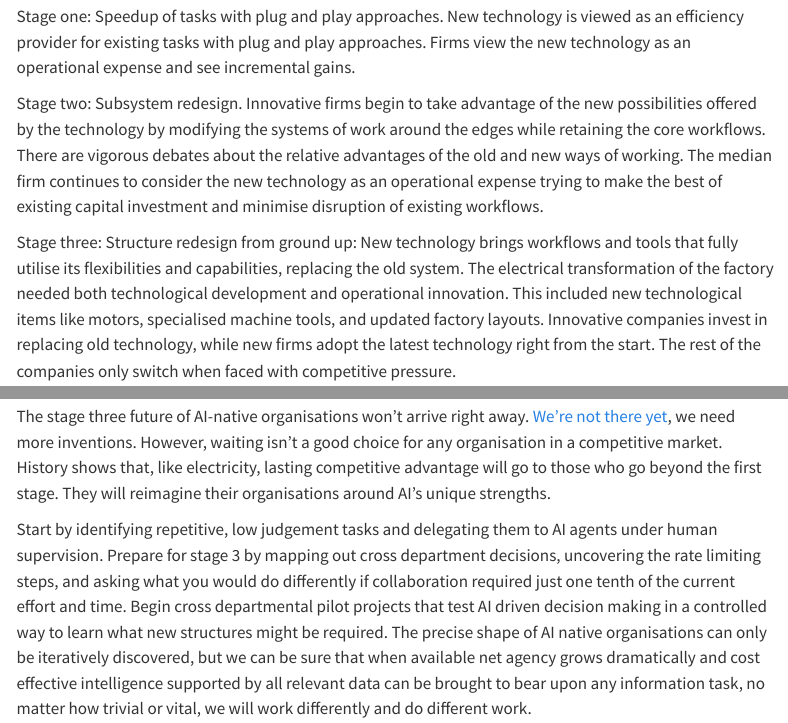
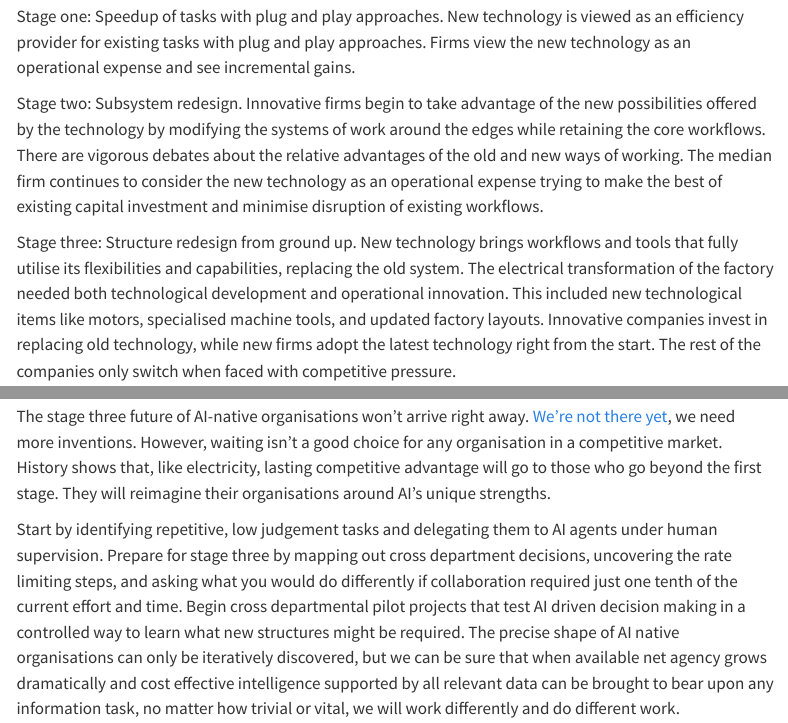
Before and after one commit to curious-abhinav/abhinav, a Quarto document (posts/ai-at-work/index.qmd): the page in a window 1100 px wide, from 3050 px down, and a second part further down, joined at a grey line. Rendered offline with R 4.5, knitr and Pandoc in place of Quarto, with nearby package versions; menus at the side of the page are left out.

Commit message:
typos and headings

```diff
--- a/posts/ai-at-work/index.qmd
+++ b/posts/ai-at-work/index.qmd
@@ -48,7 +48,7 @@ Stage one: Speedup of tasks with plug and play approaches. New technology is vie
 
 Stage two: Subsystem redesign. Innovative firms begin to take advantage of the new possibilities offered by the technology by modifying the systems of work around the edges while retaining the core workflows. There are vigorous debates about the relative advantages of the old and new ways of working. The median firm continues to consider the new technology as an operational expense trying to make the best of existing capital investment and minimise disruption of existing workflows.
 
-Stage three: Structure redesign from ground up: New technology brings workflows and tools that fully utilise its flexibilities and capabilities, replacing the old system. The electrical transformation of the factory needed both technological development and operational innovation. This included new technological items like motors, specialised machine tools, and updated factory layouts. Innovative companies invest in replacing old technology, while new firms adopt the latest technology right from the start. The rest of the companies only switch when faced with competitive pressure.
+Stage three: Structure redesign from ground up. New technology brings workflows and tools that fully utilise its flexibilities and capabilities, replacing the old system. The electrical transformation of the factory needed both technological development and operational innovation. This included new technological items like motors, specialised machine tools, and updated factory layouts. Innovative companies invest in replacing old technology, while new firms adopt the latest technology right from the start. The rest of the companies only switch when faced with competitive pressure.
 
 Progression through these stages is not automatic. It involves a struggle between the new technology's expanded possibilities, financial and production capital, organisational dynamics, and the limits placed by society and government. Together, these factors create a path-dependent progression across different industries and regions.
 
@@ -90,6 +90,6 @@ The question will change from how to spend your advertising or promotions budget
 
 The stage three future of AI-native organisations won't arrive right away. [We're not there yet](https://arxiv.org/abs/2503.13657), we need more inventions. However, waiting isn't a good choice for any organisation in a competitive market. History shows that, like electricity, lasting competitive advantage will go to those who go beyond the first stage. They will reimagine their organisations around AI's unique strengths.
 
-Start by identifying repetitive, low judgement tasks and delegating them to AI agents under human supervision. Prepare for stage 3 by mapping out cross department decisions, uncovering the rate limiting steps, and asking what you would do differently if collaboration required just one tenth of the current effort and time. Begin cross departmental pilot projects that test AI driven decision making in a controlled way to learn what new structures might be required. The precise shape of AI native organisations can only be iteratively discovered, but we can be sure that when available net agency grows dramatically and cost effective intelligence supported by all relevant data can be brought to bear upon any information task, no matter how trivial or vital, we will work differently and do different work.
+Start by identifying repetitive, low judgement tasks and delegating them to AI agents under human supervision. Prepare for stage three by mapping out cross department decisions, uncovering the rate limiting steps, and asking what you would do differently if collaboration required just one tenth of the current effort and time. Begin cross departmental pilot projects that test AI driven decision making in a controlled way to learn what new structures might be required. The precise shape of AI native organisations can only be iteratively discovered, but we can be sure that when available net agency grows dramatically and cost effective intelligence supported by all relevant data can be brought to bear upon any information task, no matter how trivial or vital, we will work differently and do different work.
 
 <span style="color:grey;"> Thanks to Malavika and Simon for discussing early versions of this post. </span>
```
Also changed, not shown: docs/search.json, 2 other files.
